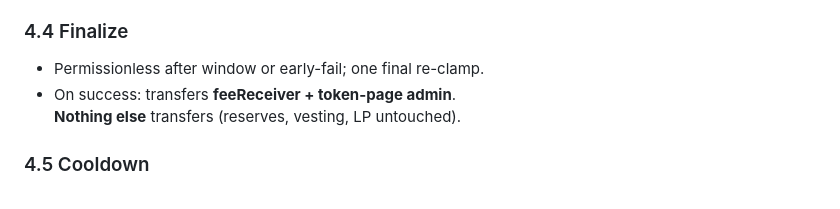
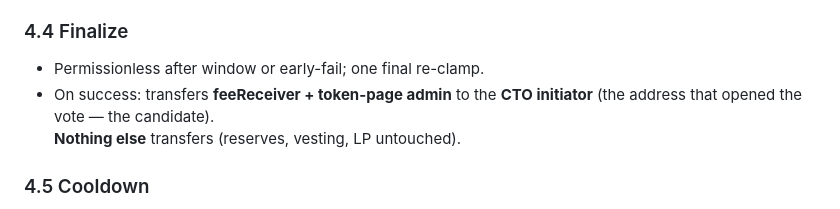
Before and after one commit to trudeaudm/stonkz.green, a Markdown page: docs/fees-and-governance.md, the part around the change. Rendered like a GitHub page.

```diff
--- a/docs/fees-and-governance.md
+++ b/docs/fees-and-governance.md
@@ -154,7 +154,8 @@ Wired into both IPO and Direct factories at mint.
 ### 4.4 Finalize
 
 - Permissionless after window or early-fail; one final re-clamp.
-- On success: transfers **feeReceiver + token-page admin**.
+- On success: transfers **feeReceiver + token-page admin** to the **CTO
+  initiator** (the address that opened the vote — the candidate).
   **Nothing else** transfers (reserves, vesting, LP untouched).
 
 ### 4.5 Cooldown
```
Also changed, not shown: docs/stop-task-m4.md (added, +57 -0 lines).
